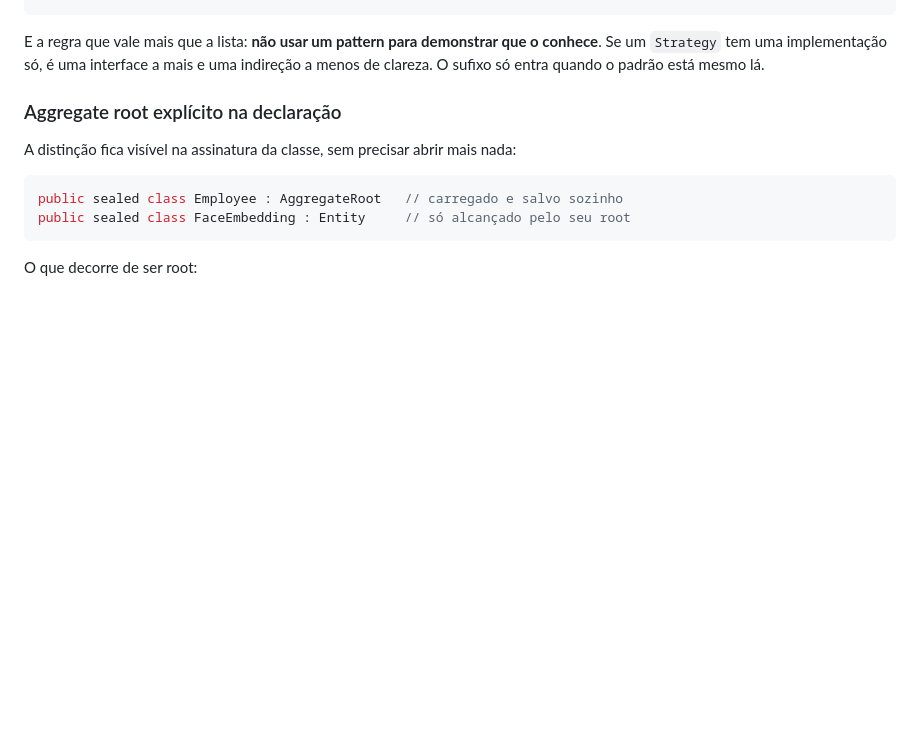
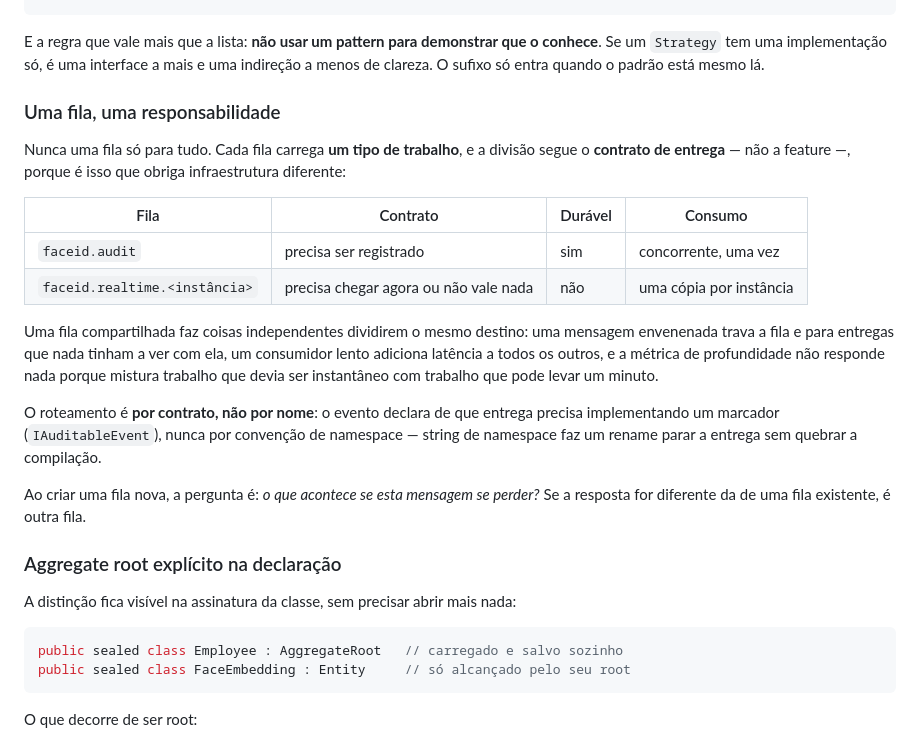
Before and after one commit to net0well/NaHora, a Markdown page: CLAUDE.md, the part around the change. GitHub-like rendering; blank space fills up the shorter version.

Commit message:
docs: record one queue, one responsibility as a project rule
Written down with the question to ask when adding a queue: what happens if this
message is lost? If the answer differs from an existing queue's, it is another
queue.

Co-Authored-By: Claude Opus 5 <noreply@anthropic.com>

```diff
--- a/CLAUDE.md
+++ b/CLAUDE.md
@@ -143,6 +143,31 @@ E a regra que vale mais que a lista: **não usar um pattern para demonstrar que
 o conhece**. Se um `Strategy` tem uma implementação só, é uma interface a mais e
 uma indireção a menos de clareza. O sufixo só entra quando o padrão está mesmo
 lá.
+
+### Uma fila, uma responsabilidade
+
+Nunca uma fila só para tudo. Cada fila carrega **um tipo de trabalho**, e a
+divisão segue o **contrato de entrega** — não a feature —, porque é isso que
+obriga infraestrutura diferente:
+
+| Fila | Contrato | Durável | Consumo |
+|------|----------|---------|---------|
+| `faceid.audit` | precisa ser registrado | sim | concorrente, uma vez |
+| `faceid.realtime.<instância>` | precisa chegar agora ou não vale nada | não | uma cópia por instância |
+
+Uma fila compartilhada faz coisas independentes dividirem o mesmo destino: uma
+mensagem envenenada trava a fila e para entregas que nada tinham a ver com ela,
+um consumidor lento adiciona latência a todos os outros, e a métrica de
+profundidade não responde nada porque mistura trabalho que devia ser instantâneo
+com trabalho que pode levar um minuto.
+
+O roteamento é **por contrato, não por nome**: o evento declara de que entrega
+precisa implementando um marcador (`IAuditableEvent`), nunca por convenção de
+namespace — string de namespace faz um rename parar a entrega sem quebrar a
+compilação.
+
+Ao criar uma fila nova, a pergunta é: *o que acontece se esta mensagem se
+perder?* Se a resposta for diferente da de uma fila existente, é outra fila.
 
 ### Aggregate root explícito na declaração
 
```
